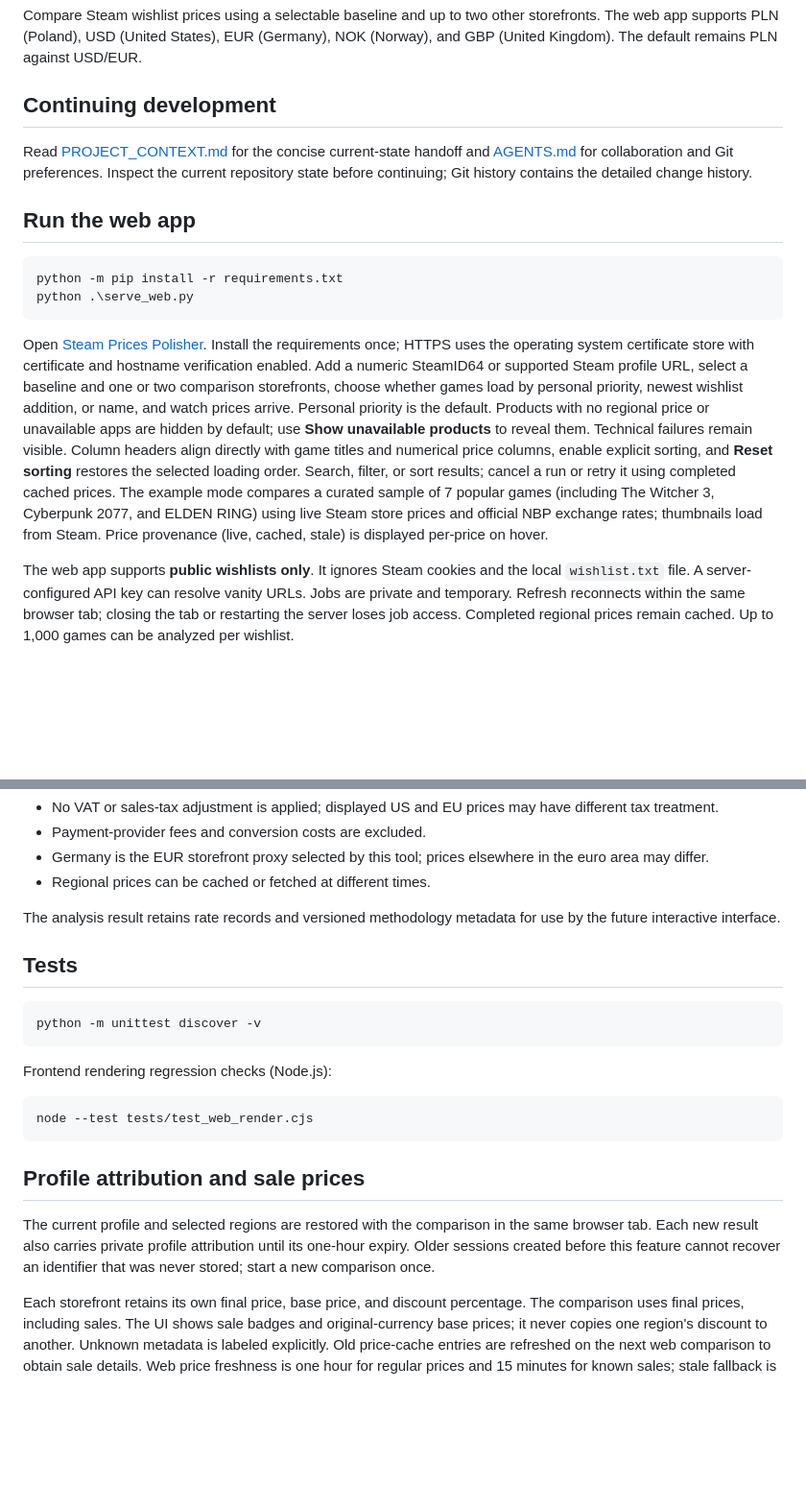
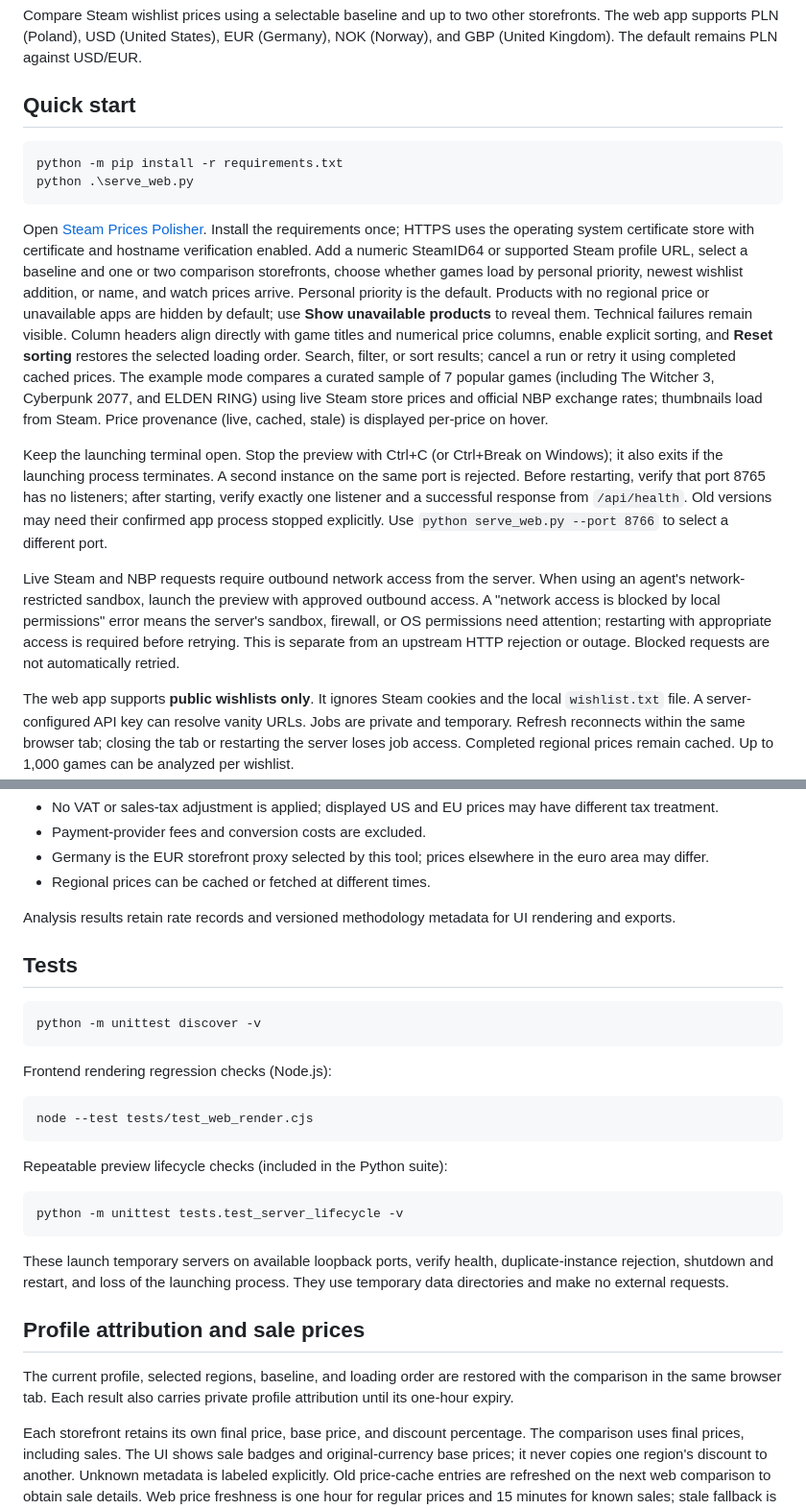
Before and after one commit to instant-results/steam-currency-comparer, a Markdown page: README.md, 2 parts joined by grey strips. Shown at 96% size. Rendered like a GitHub page; blank space fills up the shorter version.

Commit message:
Refresh project handoff and document preview operation

````diff
--- a/README.md
+++ b/README.md
@@ -4,14 +4,7 @@ Compare Steam wishlist prices using a selectable baseline and up to two other
 storefronts. The web app supports PLN (Poland), USD (United States), EUR (Germany),
 NOK (Norway), and GBP (United Kingdom). The default remains PLN against USD/EUR.
 
-## Continuing development
-
-Read [PROJECT_CONTEXT.md](PROJECT_CONTEXT.md) for the concise current-state
-handoff and [AGENTS.md](AGENTS.md) for collaboration and Git preferences.
-Inspect the current repository state before continuing; Git history contains
-the detailed change history.
-
-## Run the web app
+## Quick start
 
 ```powershell
 python -m pip install -r requirements.txt
@@ -31,6 +24,20 @@ using completed cached prices. The example mode compares a curated sample of 7 p
 games (including The Witcher 3, Cyberpunk 2077, and ELDEN RING) using live Steam store
 prices and official NBP exchange rates; thumbnails load from Steam. Price provenance
 (live, cached, stale) is displayed per-price on hover.
+
+Keep the launching terminal open. Stop the preview with Ctrl+C (or Ctrl+Break on
+Windows); it also exits if the launching process terminates. A second instance
+on the same port is rejected. Before restarting, verify that port 8765 has no
+listeners; after starting, verify exactly one listener and a successful response
+from `/api/health`. Old versions may need their confirmed app process stopped
+explicitly. Use `python serve_web.py --port 8766` to select a different port.
+
+Live Steam and NBP requests require outbound network access from the server.
+When using an agent's network-restricted sandbox, launch the preview with approved
+outbound access. A "network access is blocked by local permissions" error means
+the server's sandbox, firewall, or OS permissions need attention; restarting with
+appropriate access is required before retrying. This is separate from an upstream
+HTTP rejection or outage. Blocked requests are not automatically retried.
 
 The web app supports **public wishlists only**. It ignores Steam cookies and the
 local `wishlist.txt` file. A server-configured API key can resolve vanity URLs.
@@ -120,8 +127,8 @@ judgment of consumer fairness or a checkout quote:
   in the euro area may differ.
 - Regional prices can be cached or fetched at different times.
 
-The analysis result retains rate records and versioned methodology metadata for
-use by the future interactive interface.
+Analysis results retain rate records and versioned methodology metadata for UI
+rendering and exports.
 
 ## Tests
 
@@ -135,12 +142,21 @@ Frontend rendering regression checks (Node.js):
 node --test tests/test_web_render.cjs
 ```
 
+Repeatable preview lifecycle checks (included in the Python suite):
+
+```powershell
+python -m unittest tests.test_server_lifecycle -v
+```
+
+These launch temporary servers on available loopback ports, verify health,
+duplicate-instance rejection, shutdown and restart, and loss of the launching
+process. They use temporary data directories and make no external requests.
+
 ## Profile attribution and sale prices
 
-The current profile and selected regions are restored with the comparison in the
-same browser tab. Each new result also carries private profile attribution until
-its one-hour expiry. Older sessions created before this feature cannot recover
-an identifier that was never stored; start a new comparison once.
+The current profile, selected regions, baseline, and loading order are restored
+with the comparison in the same browser tab. Each result also carries private
+profile attribution until its one-hour expiry.
 
 Each storefront retains its own final price, base price, and discount percentage.
 The comparison uses final prices, including sales. The UI shows sale badges and
````
Also changed, not shown: other parts of README.md (+13 -6 lines).
